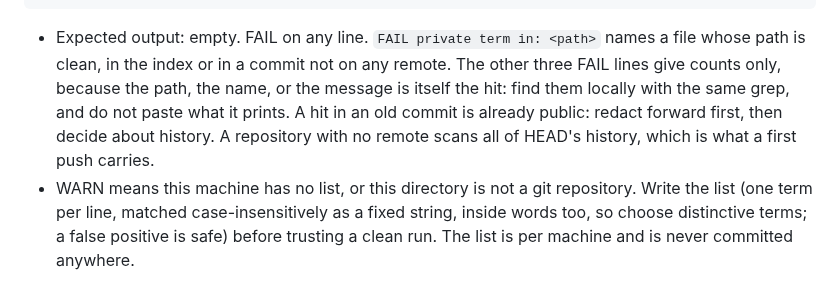
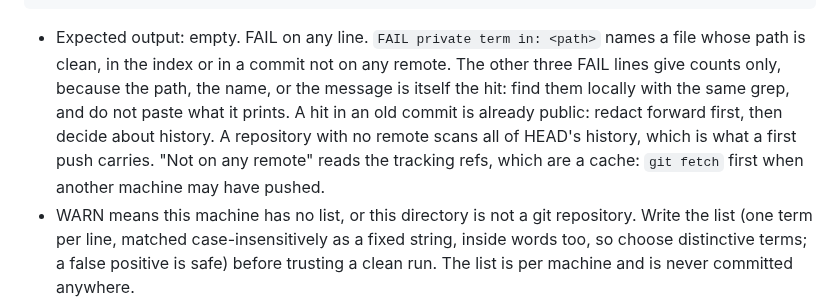
Before and after one commit to jhutchison0/tacsop, a Markdown page: .claude/commands/pcc.md, the part around the change. Rendered like a GitHub page.

Commit message:
[gate] /pcc check 7 bullet: the tracking refs are a cache; fetch first (gate round 3, R3-S2)
The reviewer's wording, applied after its GO; no fourth round was run.

Co-Authored-By: Claude Fable 5.1 <noreply@anthropic.com>

````diff
--- a/.claude/commands/pcc.md
+++ b/.claude/commands/pcc.md
@@ -130,7 +130,7 @@ else
   if [ "$k" -gt 0 ]; then echo "FAIL private term in $k unpushed commit message line(s); not printed"; fi
 fi
 ```
-- Expected output: empty. FAIL on any line. `FAIL private term in: <path>` names a file whose path is clean, in the index or in a commit not on any remote. The other three FAIL lines give counts only, because the path, the name, or the message is itself the hit: find them locally with the same grep, and do not paste what it prints. A hit in an old commit is already public: redact forward first, then decide about history. A repository with no remote scans all of HEAD's history, which is what a first push carries.
+- Expected output: empty. FAIL on any line. `FAIL private term in: <path>` names a file whose path is clean, in the index or in a commit not on any remote. The other three FAIL lines give counts only, because the path, the name, or the message is itself the hit: find them locally with the same grep, and do not paste what it prints. A hit in an old commit is already public: redact forward first, then decide about history. A repository with no remote scans all of HEAD's history, which is what a first push carries. "Not on any remote" reads the tracking refs, which are a cache: `git fetch` first when another machine may have pushed.
 - WARN means this machine has no list, or this directory is not a git repository. Write the list (one term per line, matched case-insensitively as a fixed string, inside words too, so choose distinctive terms; a false positive is safe) before trusting a clean run. The list is per machine and is never committed anywhere.
 - Never paste a term into this check's output, a commit message, a review, or a session doc. Give the count and, when it is clean, the path.
 
````
